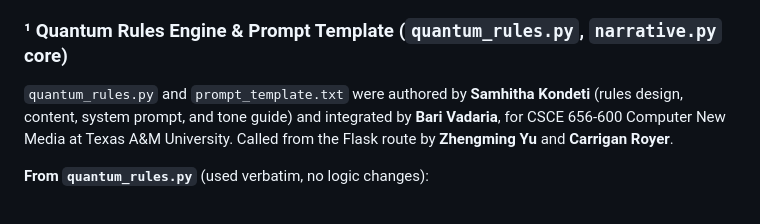
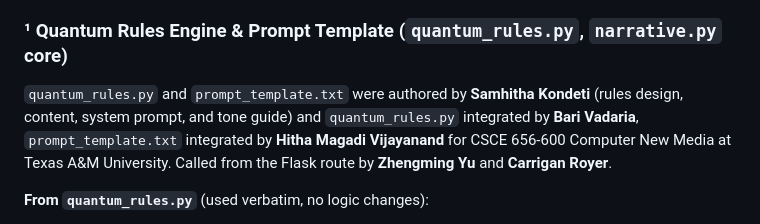
Before and after one commit to Hitha99/TheGame, a Markdown page: README.md, the part around the change. GitHub-like rendering.

```diff
--- a/README.md
+++ b/README.md
@@ -309,7 +309,7 @@ QuantumGame/
 
 ### ¹ Quantum Rules Engine & Prompt Template (`quantum_rules.py`, `narrative.py` core)
 
-`quantum_rules.py` and `prompt_template.txt` were authored by **Samhitha Kondeti** (rules design, content, system prompt, and tone guide) and integrated by **Bari Vadaria**, for CSCE 656-600 Computer New Media at Texas A&M University. Called from the Flask route by **Zhengming Yu** and **Carrigan Royer**.
+`quantum_rules.py` and `prompt_template.txt` were authored by **Samhitha Kondeti** (rules design, content, system prompt, and tone guide) and `quantum_rules.py` integrated by **Bari Vadaria**, `prompt_template.txt` integrated by **Hitha Magadi Vijayanand** for CSCE 656-600 Computer New Media at Texas A&M University. Called from the Flask route by **Zhengming Yu** and **Carrigan Royer**.
 
 **From `quantum_rules.py`** (used verbatim, no logic changes):
 - **Intent parsing** — `parse_intent()` converts free-text player input into structured `ActionIntent` objects using keyword matching
```
